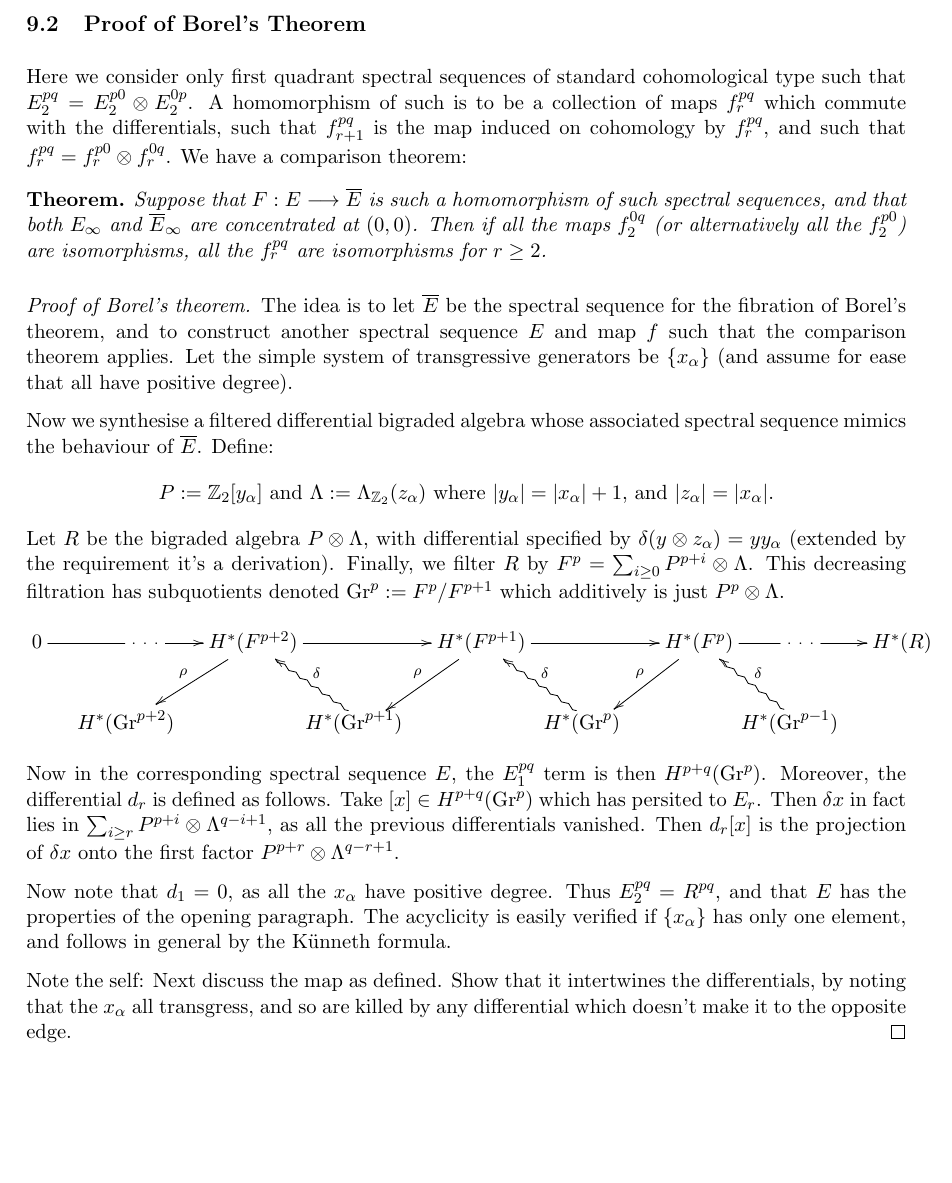
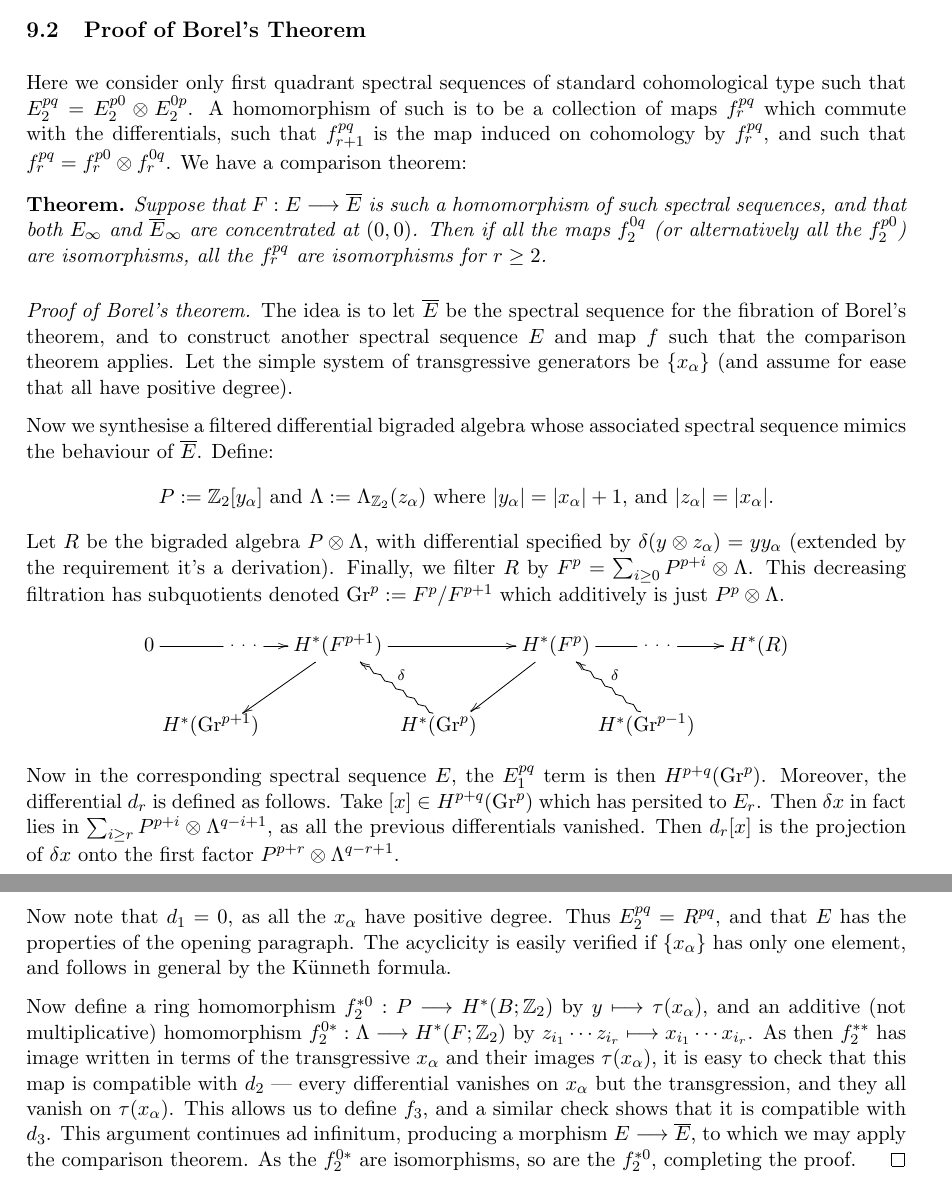
Before and after one commit to mjdonovan/Notes, a LaTeX document (Mosher_Tangora.tex): part of page 9 of 9 before the commit and two parts of pages 8 and 9 of 9 after it, the two joined at a grey line, cut so that both start at the same text, the shorter picture padded with empty space. Compiled offline with pdfLaTeX.

Commit message:
Finished chapter 9

```diff
--- a/Mosher_Tangora.tex
+++ b/Mosher_Tangora.tex
@@ -386,9 +386,6 @@ We calculate that $H^1(K(\Z_2,1);\Z)=\Z_{2^m}$. Then (using universal coefficien
 \begin{thm*}
 $H^*(K(\Z_{2^m},q);\Z_2)$ is a polynomial ring generated by $\{\Squ^{I_m}\imath_1\}$, for $I$ admissible satisfying $e(I)<d$. Here, $\Squ^{I_m}$ refers to $\Squ^I$ when the last entry $i_r$ is not 1, and to $\Squ^{i^1}\cdots \Squ^{i_{r-1}}d_m$ when $i_r=1$.
 \end{thm*}
-
-\pagebreak
-
 \subsection{Proof of Borel's Theorem}
 Here we consider only first quadrant spectral sequences of standard cohomological type such that $E_2^{pq}=E_2^{p0}\otimes E_2^{0p}$. A homomorphism of such is to be a collection of maps $f_r^{pq}$ which commute with the differentials, such that $f^{pq}_{r+1}$ is the map induced  on cohomology by $f^{pq}_r$, and such that $f_r^{pq}=f_r^{p0}\otimes f_r^{0q}$. We have a comparison theorem:
 \begin{thm*}
@@ -402,11 +399,19 @@ The idea is to let $\overline E$ be the spectral sequence for the fibration of B
 Now we synthesise a filtered differential bigraded algebra whose associated spectral sequence mimics the behaviour of $\overline E$. Define:
 \[P:=\Z_2[y_\alpha]\text{ and }\Lambda:=\Lambda_{\Z_2}(z_\alpha)\text{ where $|y_\alpha|=|x_\alpha|+1$, and $|z_\alpha|=|x_\alpha|.$}\]
 Let $R$ be the bigraded algebra $P\otimes\Lambda$, with differential specified by $\delta(y\otimes z_\alpha)=yy_\alpha$ (extended by the requirement it's a derivation). Finally, we filter $R$ by $F^p=\sum_{i\geq 0}P^{p+i}\otimes\Lambda$. This decreasing filtration has subquotients denoted $\Gr^p:=F^p/F^{p+1}$ which additively is just $P^p\otimes\Lambda$.
+%\[\xymatrix{
+%0\ar[rr]|{\ \cdot\ \cdot\ \cdot\ }&&H^*(F^{p+2})\ar[rr]\ar[ld]&&H^*(F^{p+1})\ar[rr] \ar[ld]&&H^*(F^{p})\ar[ld]
+%\ar[rr]|{\ \cdot\ \cdot\ \cdot\ }&&H^*(R)\\
+%&\ \ \ \ \shrt{H^*(\Gr^{p+2})}\phantom{{5\choose3}}&&
+%\shrt{H^*(\Gr^{p+1})}\phantom{{5\choose3}}\ar@{~>}[lu]_\delta&&
+%\shrt{H^*(\Gr^{p})}\phantom{{5\choose3}}\ar@{~>}[lu]_\delta&&
+%\shrt{H^*(\Gr^{p-1})}\phantom{{5\choose3}}\ar@{~>}[lu]_\delta
+%}\]
 \[\xymatrix{
-0\ar[rr]|{\ \cdot\ \cdot\ \cdot\ }&&H^*(F^{p+2})\ar[rr]\ar[ld]_\rho&&H^*(F^{p+1})\ar[rr] \ar[ld]_\rho&&H^*(F^{p})\ar[ld]_\rho
+0\ar[rr]|{\ \cdot\ \cdot\ \cdot\ }&&H^*(F^{p+1})\ar[rr] \ar[ld]&&H^*(F^{p})\ar[ld]
 \ar[rr]|{\ \cdot\ \cdot\ \cdot\ }&&H^*(R)\\
-&\ \ \ \ \shrt{H^*(\Gr^{p+2})}\phantom{{5\choose3}}&&
-\shrt{H^*(\Gr^{p+1})}\phantom{{5\choose3}}\ar@{~>}[lu]_\delta&&
+&
+\shrt{H^*(\Gr^{p+1})}\phantom{{5\choose3}}&&
 \shrt{H^*(\Gr^{p})}\phantom{{5\choose3}}\ar@{~>}[lu]_\delta&&
 \shrt{H^*(\Gr^{p-1})}\phantom{{5\choose3}}\ar@{~>}[lu]_\delta
 }\]
@@ -414,7 +419,11 @@ Now in the corresponding spectral sequence $E$, the $E_1^{pq}$ term is then $H^{
 
 Now note that $d_1=0$, as all the $x_\alpha$ have positive degree. Thus $E_2^{pq}=R^{pq}$, and that $E$ has the properties of the opening paragraph. The acyclicity is easily verified if $\{x_\alpha\}$ has only one element, and follows in general by the K\"unneth formula.
 
-Note the self: Next discuss the map as defined. Show that it intertwines the differentials, by noting that the $x_\alpha$ all transgress, and so are killed by any differential which doesn't make it to the opposite edge.
+Now define a ring homomorphism $f_2^{*0}:P\to H^*(B;\Z_2)$ by $y\mapsto \tau(x_\alpha)$, and an additive (not multiplicative) homomorphism $f_2^{0*}:\Lambda\to H^*(F;\Z_2)$ by $z_{i_1}\cdots z_{i_r}\mapsto x_{i_1}\cdots x_{i_r}$. As then $f_2^{**}$ has image written in terms of the transgressive $x_\alpha$ and their images $\tau(x_\alpha)$, it is easy to check that this map is compatible with $d_2$ --- every differential vanishes on $x_\alpha$ but the transgression, and they all vanish on $\tau(x_\alpha)$. This allows us to define $f_3$, and a similar check shows that it is compatible with $d_3$. This argument continues ad infinitum, producing a morphism $E\to\overline E$, to which we may apply the comparison theorem. As the $f_2^{0*}$ are isomorphisms, so are the $f_2^{*0}$, completing the proof.
+%
+% Now we can only define $f_r$ when $f_{r+1}$
+%
+%Note to self: Next discuss the map as defined. Show that it intertwines the differentials, by noting that the $x_\alpha$ all transgress, and so are killed by any differential which doesn't make it to the opposite edge.
 % which is a sum of terms of the form
 \end{proof}
 \end{document}
```
